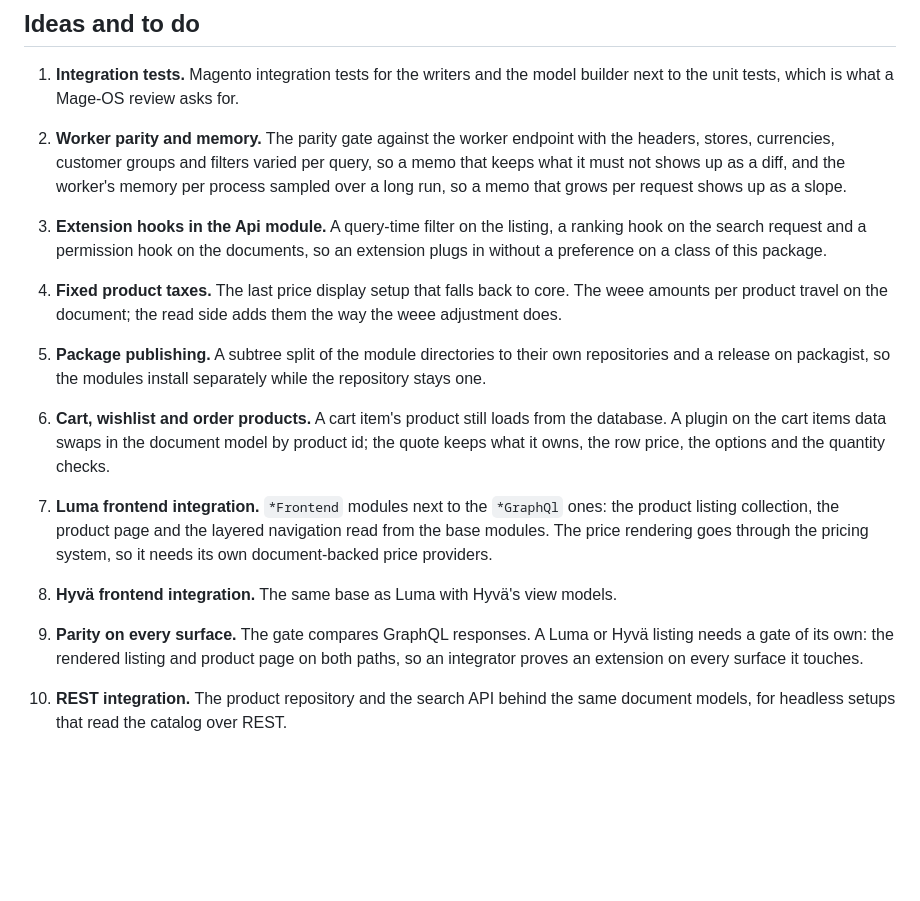
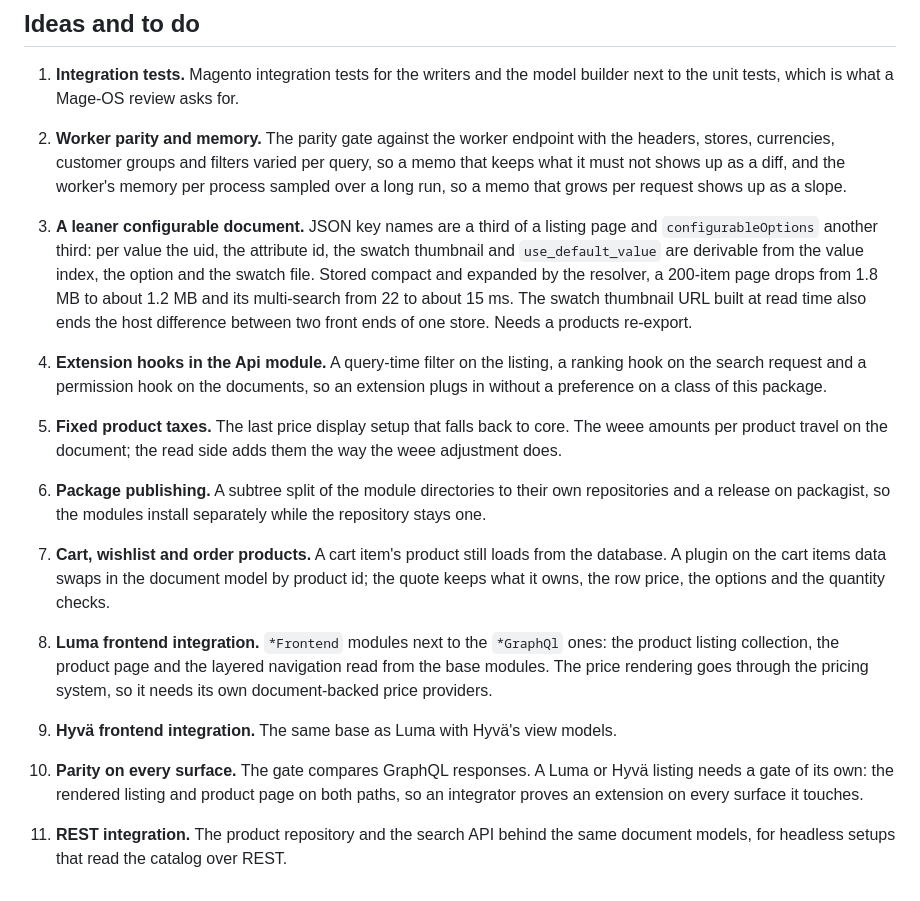
Before and after one commit to graphcommerce-org/magento2-GraphCommerce_CatalogStorefront, a Markdown page: README.md, the part around the change. GitHub-like rendering; blank space fills up the shorter version.

Commit message:
Note the leaner configurable document as the next document shape change

```diff
--- a/README.md
+++ b/README.md
@@ -345,26 +345,33 @@ of the links.
    headers, stores, currencies, customer groups and filters varied per query, so a memo
    that keeps what it must not shows up as a diff, and the worker's memory per process
    sampled over a long run, so a memo that grows per request shows up as a slope.
-3. **Extension hooks in the Api module.** A query-time filter on the listing, a ranking
+3. **A leaner configurable document.** JSON key names are a third of a listing page and
+   `configurableOptions` another third: per value the uid, the attribute id, the swatch
+   thumbnail and `use_default_value` are derivable from the value index, the option and the
+   swatch file. Stored compact and expanded by the resolver, a 200-item page drops from
+   1.8 MB to about 1.2 MB and its multi-search from 22 to about 15 ms. The swatch thumbnail
+   URL built at read time also ends the host difference between two front ends of one
+   store. Needs a products re-export.
+4. **Extension hooks in the Api module.** A query-time filter on the listing, a ranking
     hook on the search request and a permission hook on the documents, so an extension
     plugs in without a preference on a class of this package.
-4. **Fixed product taxes.** The last price display setup that falls back to core.
+5. **Fixed product taxes.** The last price display setup that falls back to core.
     The weee amounts per product travel on the document; the read side adds them the
     way the weee adjustment does.
-5. **Package publishing.** A subtree split of the module directories to their own
+6. **Package publishing.** A subtree split of the module directories to their own
     repositories and a release on packagist, so the modules install separately while
     the repository stays one.
 
-6. **Cart, wishlist and order products.** A cart item's product still loads from the
+7. **Cart, wishlist and order products.** A cart item's product still loads from the
    database. A plugin on the cart items data swaps in the document model by product
    id; the quote keeps what it owns, the row price, the options and the quantity checks.
-7. **Luma frontend integration.** `*Frontend` modules next to the `*GraphQl` ones: the
+8. **Luma frontend integration.** `*Frontend` modules next to the `*GraphQl` ones: the
    product listing collection, the product page and the layered navigation read from the
    base modules. The price rendering goes through the pricing system, so it needs its
    own document-backed price providers.
-8. **Hyvä frontend integration.** The same base as Luma with Hyvä's view models.
-9. **Parity on every surface.** The gate compares GraphQL responses. A Luma or Hyvä
+9. **Hyvä frontend integration.** The same base as Luma with Hyvä's view models.
+10. **Parity on every surface.** The gate compares GraphQL responses. A Luma or Hyvä
    listing needs a gate of its own: the rendered listing and product page on both
    paths, so an integrator proves an extension on every surface it touches.
-10. **REST integration.** The product repository and the search API behind the same
+11. **REST integration.** The product repository and the search API behind the same
    document models, for headless setups that read the catalog over REST.
```
